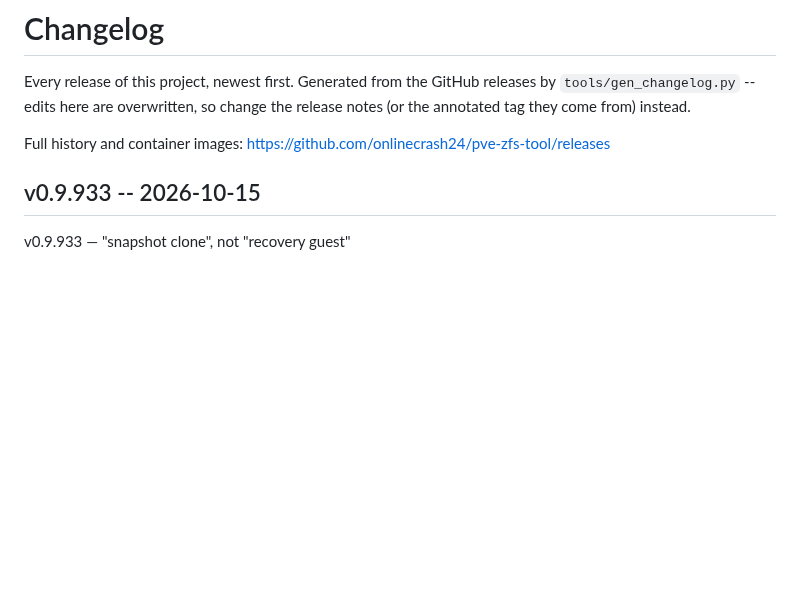
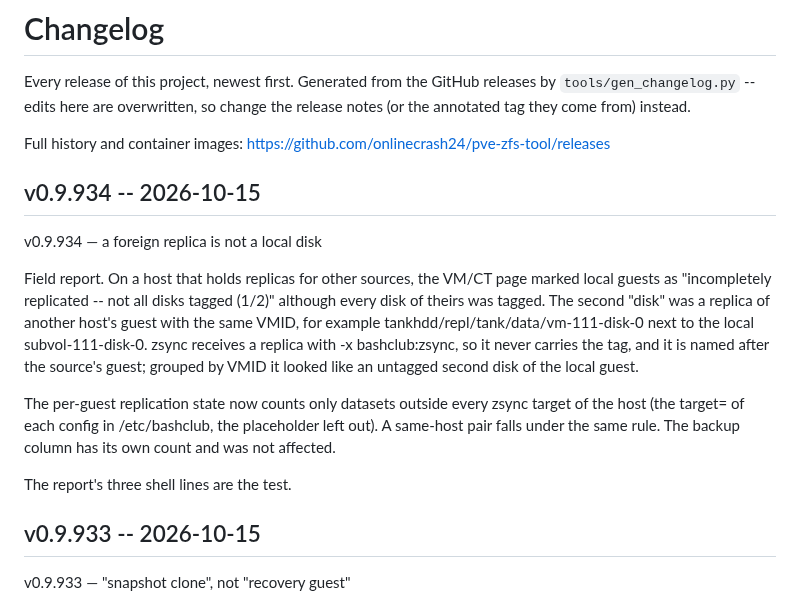
Before and after one commit to onlinecrash24/pve-zfs-tool, a Markdown page: CHANGELOG.md, the part around the change. GitHub-like rendering; blank space fills up the shorter version.

Commit message:
Regenerate CHANGELOG.md for v0.9.934

```diff
--- a/CHANGELOG.md
+++ b/CHANGELOG.md
@@ -6,6 +6,26 @@ the release notes (or the annotated tag they come from) instead.
 
 Full history and container images: <https://github.com/onlinecrash24/pve-zfs-tool/releases>
 
+
+## v0.9.934 -- 2026-10-15
+
+v0.9.934 — a foreign replica is not a local disk
+
+Field report. On a host that holds replicas for other sources, the VM/CT
+page marked local guests as "incompletely replicated -- not all disks
+tagged (1/2)" although every disk of theirs was tagged. The second "disk"
+was a replica of another host's guest with the same VMID, for example
+tankhdd/repl/tank/data/vm-111-disk-0 next to the local subvol-111-disk-0.
+zsync receives a replica with -x bashclub:zsync, so it never carries the
+tag, and it is named after the source's guest; grouped by VMID it looked
+like an untagged second disk of the local guest.
+
+The per-guest replication state now counts only datasets outside every
+zsync target of the host (the target= of each config in /etc/bashclub,
+the placeholder left out). A same-host pair falls under the same rule.
+The backup column has its own count and was not affected.
+
+The report's three shell lines are the test.
 
 ## v0.9.933 -- 2026-10-15
 
```
